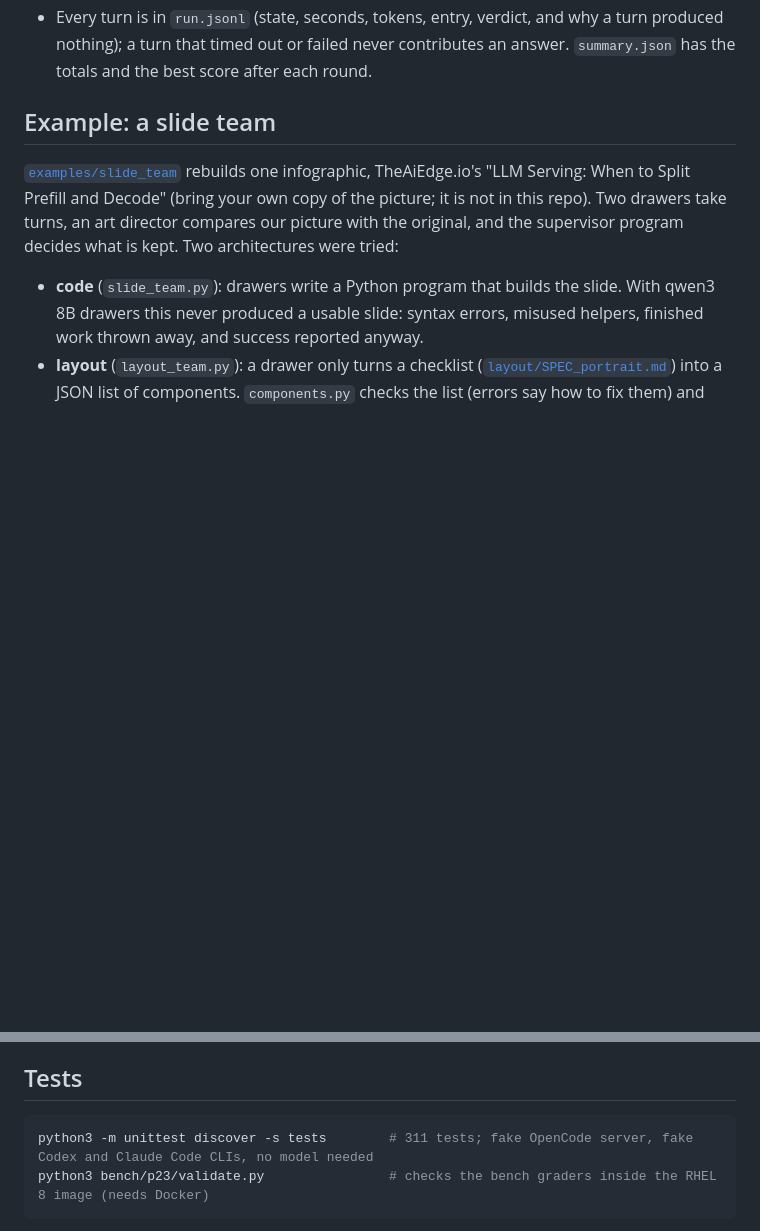
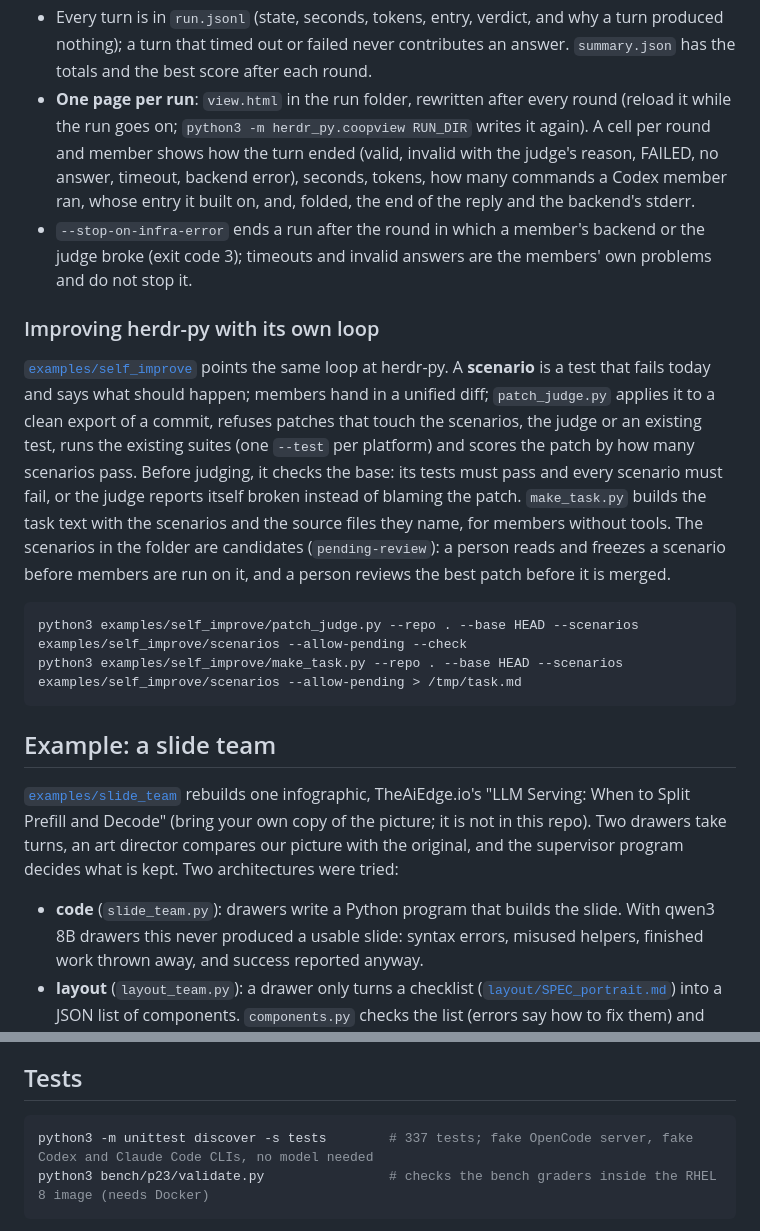
Before and after one commit to pop310289/herdr-py, a Markdown page: README.md, 2 parts joined by grey strips. GitHub-like rendering; blank space fills up the shorter version.

Commit message:
README: the run page, --stop-on-infra-error and improving herdr-py with its own loop

````diff
--- a/README.md
+++ b/README.md
@@ -110,6 +110,28 @@ python3 -m herdr_py.teamkb runs/c1/kb     # every entry: score, who built on who
   processes can write at once. Numbers: adoption rate, improvement after adoption, duplicate rate.
 - Every turn is in `run.jsonl` (state, seconds, tokens, entry, verdict, and why a turn produced nothing); a turn that
   timed out or failed never contributes an answer. `summary.json` has the totals and the best score after each round.
+- **One page per run**: `view.html` in the run folder, rewritten after every round (reload it while the run goes on;
+  `python3 -m herdr_py.coopview RUN_DIR` writes it again). A cell per round and member shows how the turn ended
+  (valid, invalid with the judge's reason, FAILED, no answer, timeout, backend error), seconds, tokens, how many
+  commands a Codex member ran, whose entry it built on, and, folded, the end of the reply and the backend's stderr.
+- `--stop-on-infra-error` ends a run after the round in which a member's backend or the judge broke (exit code 3);
+  timeouts and invalid answers are the members' own problems and do not stop it.
+
+### Improving herdr-py with its own loop
+
+[`examples/self_improve`](examples/self_improve) points the same loop at herdr-py. A **scenario** is a test that fails
+today and says what should happen; members hand in a unified diff; `patch_judge.py` applies it to a clean export of
+a commit, refuses patches that touch the scenarios, the judge or an existing test, runs the existing suites (one
+`--test` per platform) and scores the patch by how many scenarios pass. Before judging, it checks the base: its tests
+must pass and every scenario must fail, or the judge reports itself broken instead of blaming the patch.
+`make_task.py` builds the task text with the scenarios and the source files they name, for members without tools.
+The scenarios in the folder are candidates (`pending-review`): a person reads and freezes a scenario before members
+are run on it, and a person reviews the best patch before it is merged.
+
+```sh
+python3 examples/self_improve/patch_judge.py --repo . --base HEAD --scenarios examples/self_improve/scenarios --allow-pending --check
+python3 examples/self_improve/make_task.py --repo . --base HEAD --scenarios examples/self_improve/scenarios --allow-pending > /tmp/task.md
+```
 
 ## Example: a slide team
 
@@ -250,7 +272,7 @@ prompt can start every turn clean. Tokens, turns and decisions carry on; the old
 ## Tests
 
 ```bash
-python3 -m unittest discover -s tests        # 311 tests; fake OpenCode server, fake Codex and Claude Code CLIs, no model needed
+python3 -m unittest discover -s tests        # 337 tests; fake OpenCode server, fake Codex and Claude Code CLIs, no model needed
 python3 bench/p23/validate.py                # checks the bench graders inside the RHEL 8 image (needs Docker)
 ```
 
````
